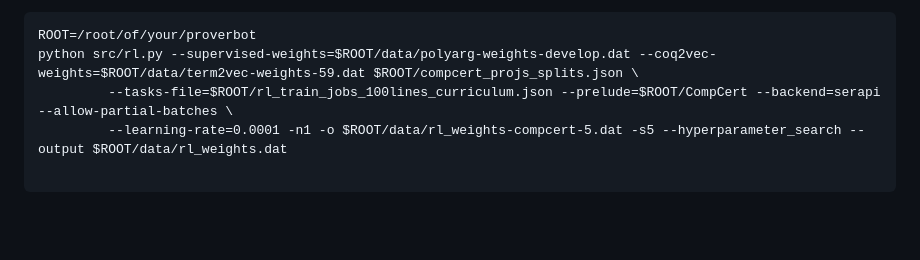
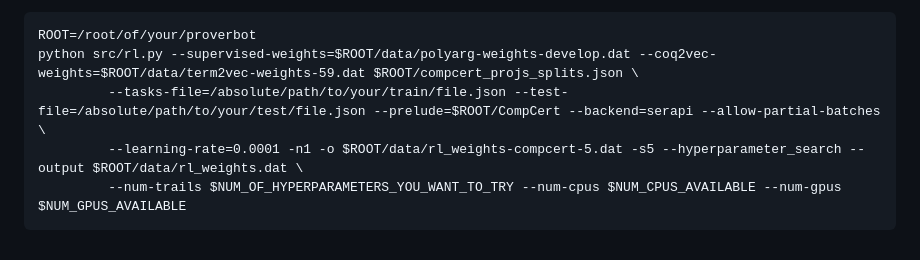
Before and after one commit to UCSD-PL/proverbot9001, a Markdown page: README.md, the part around the change. GitHub-like rendering; blank space fills up the shorter version.

Commit message:
Updated hyperparameter tuning commands

````diff
--- a/README.md
+++ b/README.md
@@ -117,7 +117,7 @@
 ```
 ROOT=/root/of/your/proverbot
 python src/rl.py --supervised-weights=$ROOT/data/polyarg-weights-develop.dat --coq2vec-weights=$ROOT/data/term2vec-weights-59.dat $ROOT/compcert_projs_splits.json \
-         --tasks-file=$ROOT/rl_train_jobs_100lines_curriculum.json --prelude=$ROOT/CompCert --backend=serapi --allow-partial-batches \
-         --learning-rate=0.0001 -n1 -o $ROOT/data/rl_weights-compcert-5.dat -s5 --hyperparameter_search --output $ROOT/data/rl_weights.dat
-
+         --tasks-file=/absolute/path/to/your/train/file.json --test-file=/absolute/path/to/your/test/file.json --prelude=$ROOT/CompCert --backend=serapi --allow-partial-batches \
+         --learning-rate=0.0001 -n1 -o $ROOT/data/rl_weights-compcert-5.dat -s5 --hyperparameter_search --output $ROOT/data/rl_weights.dat \
+         --num-trails $NUM_OF_HYPERPARAMETERS_YOU_WANT_TO_TRY --num-cpus $NUM_CPUS_AVAILABLE --num-gpus $NUM_GPUS_AVAILABLE
 ```
````
